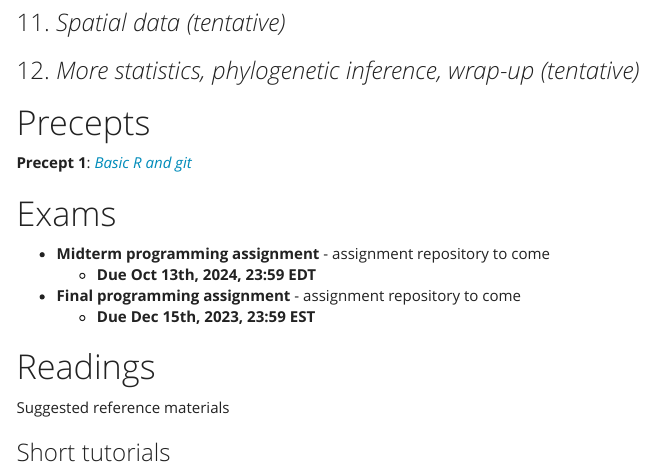
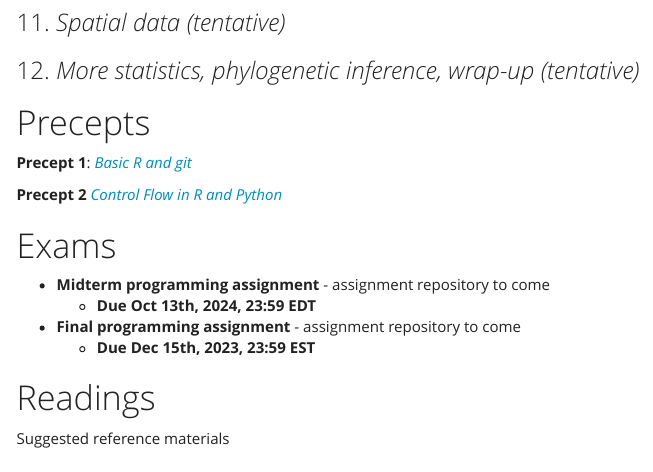
Before and after one commit to EEB330/EEB330.github.io, an R Markdown document (index.Rmd): the page in a window 1100 px wide, from 1790 px down. Rendered offline with R 4.5, knitr and Pandoc, with nearby package versions; menus at the side of the page are left out.

Commit message:
updated website to show precept 2

```diff
--- a/index.Rmd
+++ b/index.Rmd
@@ -102,6 +102,8 @@ For easier interaction with github repositories, it is also advised to setup a S
 
 **Precept 1**: [*Basic R and git*](../slides/precepts/00_intro_to_git.html)
 
+**Precept 2** [*Control Flow in R and Python*](../slides/precepts/01_control_flow.html)
+
 # Exams
 
 - **Midterm programming assignment** - assignment repository to come
```
Also changed, not shown: index.html.
